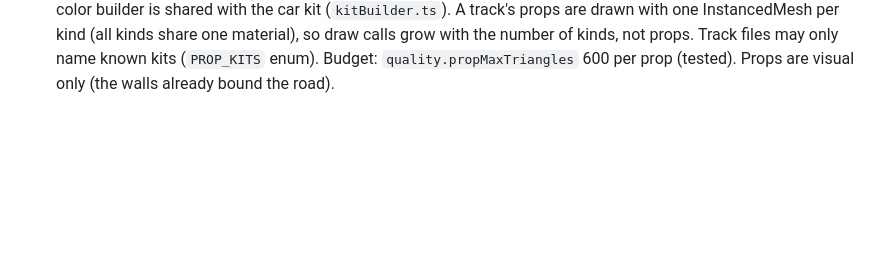
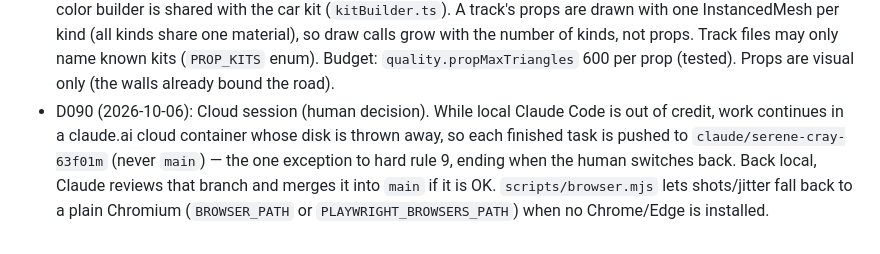
Before and after one commit to cockedBucks/escape-from-work, a Markdown page: docs/DECISIONS.md, the part around the change. Drawn GitHub-style; blank space fills up the shorter version.

```diff
--- a/docs/DECISIONS.md
+++ b/docs/DECISIONS.md
@@ -92,3 +92,4 @@ Big decisions that change ARCHITECTURE or GAME_DESIGN need the human's OK first.
 - D087 (2026-10-06, P7.2b): Car picker (human decision D084). The server keeps the car model per slot (`RaceSim.carModels`, default slot N = roster car N so a lobby looks varied; kept when cars.json changes if the id still exists), synced as `carModels[]`. `lobby:setCar {slot, car}` is accepted from the players seated in that slot only, between races, for ids in cars.json; the car's stats change at once (and at its next creation). Clients build each car's look from its slot's model (the game rebuilds a car whose look changes), play its horn, and predict their own car with its stats. Server bots drive the default model of their slot. Lobby: the car name sits on the team card's header line (◀ ▶ for your own car) so the cards stay as tall as before (1280×720 fits).
 - D088 (2026-10-06, P7.3): Roster balance is a shared test over a list of tracks (Test Loop now, The Office added in P7.5): each car's 3-lap single-car bot time must be within `lapSpread` (cars.json, 0.03) of the roster median. Measured on the Test Loop: everyone within ±1.8% except Hot Fix at −3.4%, so its speed went 1.05 → 1.03 (now −2.3%). Note: plain bots plan corners with `bot.cornerAccel`, so `grip` barely changes bot lap times — grip mostly matters for humans (and drifting); `weight` only matters in bumps.
 - D089 (2026-10-06, P7.4): Office prop kit. Props are data: `PROP_SHAPES` (look.ts) lists each prop as boxes / cylinders / blobs at REAL office size with a palette color; the whole office is drawn `PROP_LOOK.officeScale` (2) times bigger so desks and printers read next to the toy cars (and a boardroom table can be jumped). The vertex-color builder is shared with the car kit (`kitBuilder.ts`). A track's props are drawn with one InstancedMesh per kind (all kinds share one material), so draw calls grow with the number of kinds, not props. Track files may only name known kits (`PROP_KITS` enum). Budget: `quality.propMaxTriangles` 600 per prop (tested). Props are visual only (the walls already bound the road).
+- D090 (2026-10-06): Cloud session (human decision). While local Claude Code is out of credit, work continues in a claude.ai cloud container whose disk is thrown away, so each finished task is pushed to `claude/serene-cray-63f01m` (never `main`) — the one exception to hard rule 9, ending when the human switches back. Back local, Claude reviews that branch and merges it into `main` if it is OK. `scripts/browser.mjs` lets shots/jitter fall back to a plain Chromium (`BROWSER_PATH` or `PLAYWRIGHT_BROWSERS_PATH`) when no Chrome/Edge is installed.
```
Also changed, not shown: docs/PROGRESS.md (+12 -0 lines).
